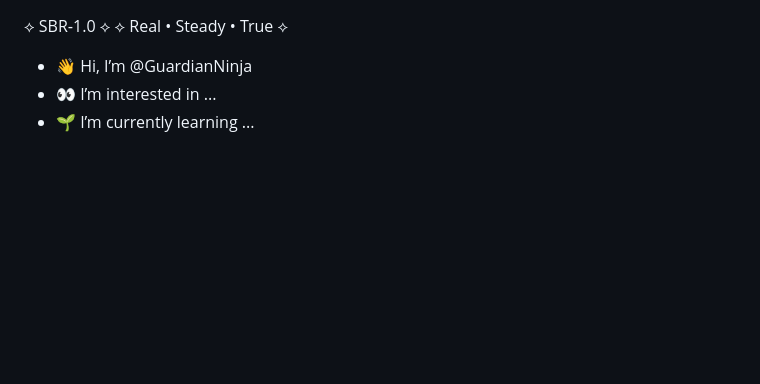
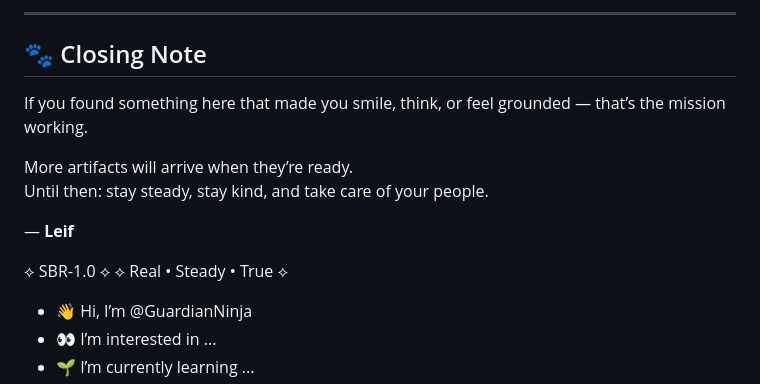
Before and after one commit to GuardianNinja/GuardianNinja, a Markdown page: README.md, the part around one of its changes. GitHub-like rendering; blank space fills up the shorter version.

```diff
--- a/README.md
+++ b/README.md
@@ -1,3 +67,13 @@
+---
+
+## 🐾 Closing Note
+If you found something here that made you smile, think, or feel grounded — that’s the mission working.
+
+More artifacts will arrive when they’re ready.
+Until then: stay steady, stay kind, and take care of your people.
+
+— **Leif**
+
 ⟡ SBR‑1.0 ⟡
 ⟡ Real • Steady • True ⟡
 - 👋 Hi, I’m @GuardianNinja
```
Also changed, not shown: other parts of README.md (+66 -0 lines).
